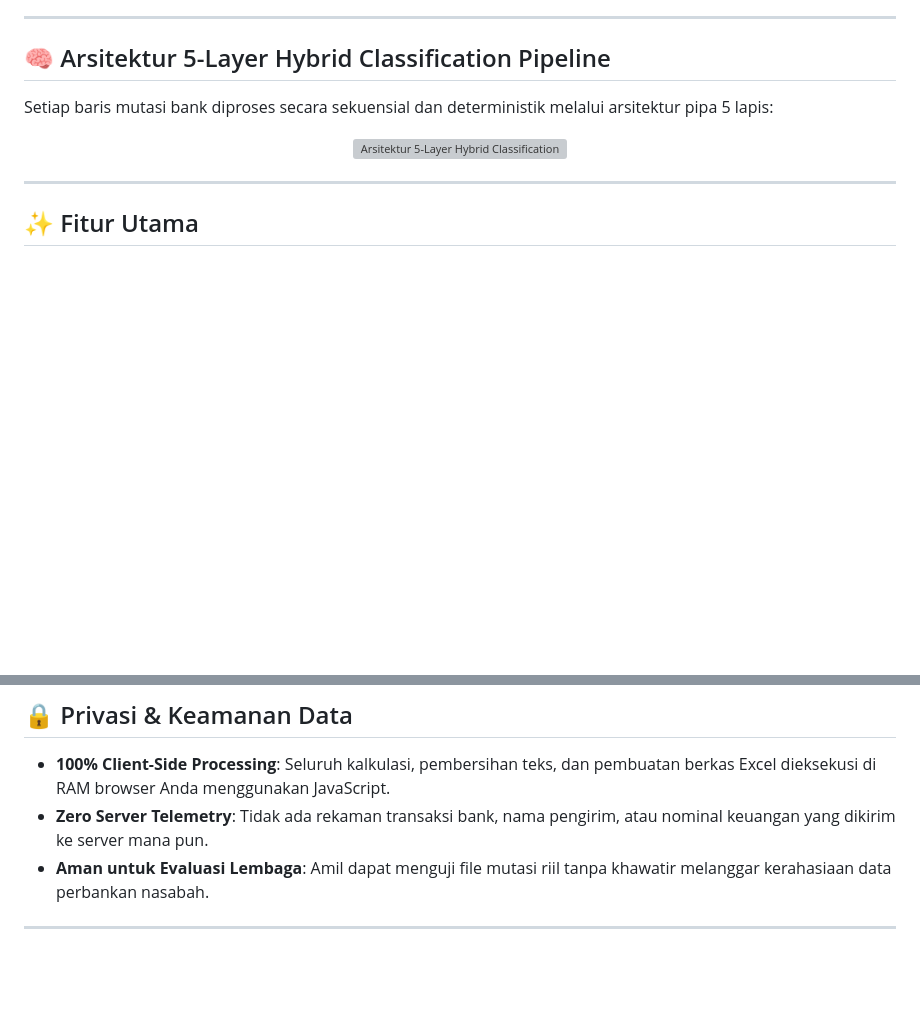
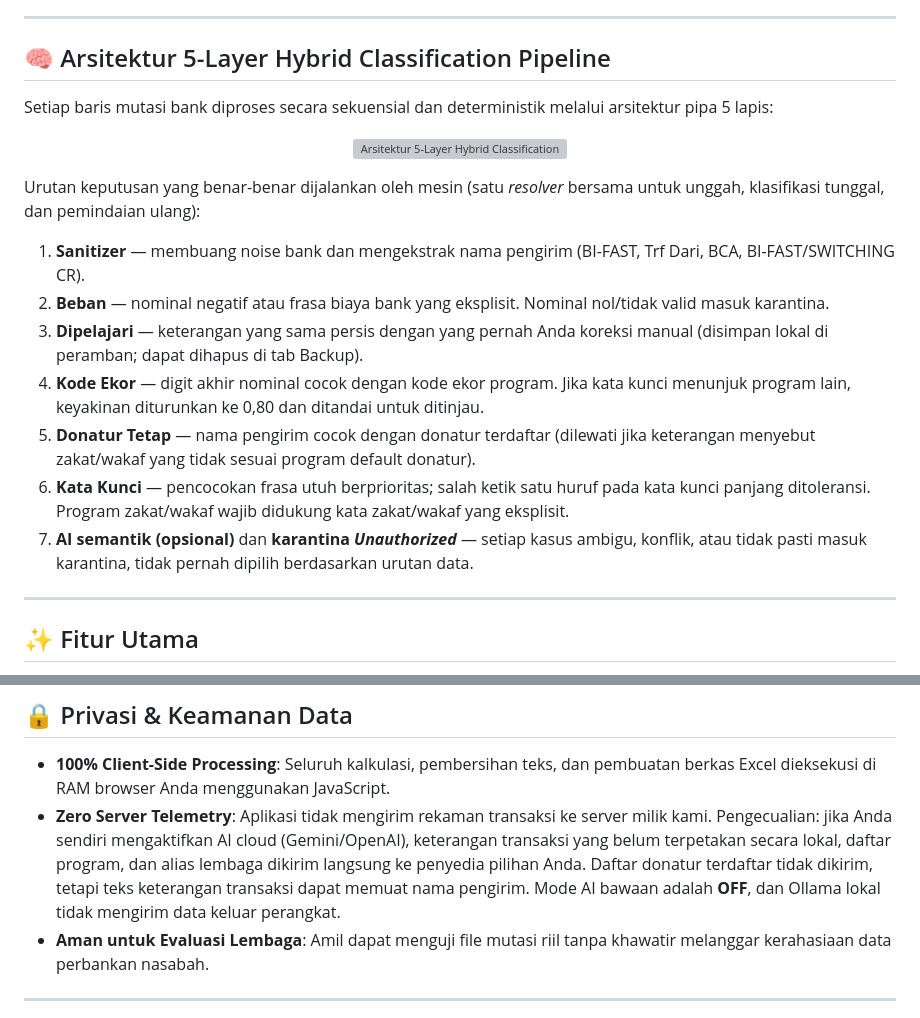
Before and after one commit to ImamWahyudiz/ziswafierlite, a Markdown page: README.md, 2 parts joined by grey strips. Rendered like a GitHub page; blank space fills up the shorter version; grey boxes are pictures that could not be loaded.

Commit message:
docs: README real decision order and cloud-AI caveat; log owner decision and follow-ups
Co-Authored-By: Claude Sonnet 5.5 <noreply@anthropic.com>

```diff
--- a/README.md
+++ b/README.md
@@ -81,6 +81,16 @@ Setiap baris mutasi bank diproses secara sekuensial dan deterministik melalui ar
   <img src="./docs/pipeline-5layer.svg" alt="Arsitektur 5-Layer Hybrid Classification Pipeline" width="760" />
 </p>
 
+Urutan keputusan yang benar-benar dijalankan oleh mesin (satu *resolver* bersama untuk unggah, klasifikasi tunggal, dan pemindaian ulang):
+
+1. **Sanitizer** — membuang noise bank dan mengekstrak nama pengirim (BI-FAST, Trf Dari, BCA, BI-FAST/SWITCHING CR).
+2. **Beban** — nominal negatif atau frasa biaya bank yang eksplisit. Nominal nol/tidak valid masuk karantina.
+3. **Dipelajari** — keterangan yang sama persis dengan yang pernah Anda koreksi manual (disimpan lokal di peramban; dapat dihapus di tab Backup).
+4. **Kode Ekor** — digit akhir nominal cocok dengan kode ekor program. Jika kata kunci menunjuk program lain, keyakinan diturunkan ke 0,80 dan ditandai untuk ditinjau.
+5. **Donatur Tetap** — nama pengirim cocok dengan donatur terdaftar (dilewati jika keterangan menyebut zakat/wakaf yang tidak sesuai program default donatur).
+6. **Kata Kunci** — pencocokan frasa utuh berprioritas; salah ketik satu huruf pada kata kunci panjang ditoleransi. Program zakat/wakaf wajib didukung kata zakat/wakaf yang eksplisit.
+7. **AI semantik (opsional)** dan **karantina *Unauthorized*** — setiap kasus ambigu, konflik, atau tidak pasti masuk karantina, tidak pernah dipilih berdasarkan urutan data.
+
 ---
 
 ## ✨ Fitur Utama
@@ -104,7 +114,7 @@ Setiap baris mutasi bank diproses secara sekuensial dan deterministik melalui ar
 ## 🔒 Privasi & Keamanan Data
 
 - **100% Client-Side Processing**: Seluruh kalkulasi, pembersihan teks, dan pembuatan berkas Excel dieksekusi di RAM browser Anda menggunakan JavaScript.
-- **Zero Server Telemetry**: Tidak ada rekaman transaksi bank, nama pengirim, atau nominal keuangan yang dikirim ke server mana pun.
+- **Zero Server Telemetry**: Aplikasi tidak mengirim rekaman transaksi ke server milik kami. Pengecualian: jika Anda sendiri mengaktifkan AI cloud (Gemini/OpenAI), keterangan transaksi yang belum terpetakan secara lokal, daftar program, dan alias lembaga dikirim langsung ke penyedia pilihan Anda. Daftar donatur terdaftar tidak dikirim, tetapi teks keterangan transaksi dapat memuat nama pengirim. Mode AI bawaan adalah **OFF**, dan Ollama lokal tidak mengirim data keluar perangkat.
 - **Aman untuk Evaluasi Lembaga**: Amil dapat menguji file mutasi riil tanpa khawatir melanggar kerahasiaan data perbankan nasabah.
 
 ---
```
Also changed, not shown: CLAUDE.md (+5 -1 lines), 1 other file.
